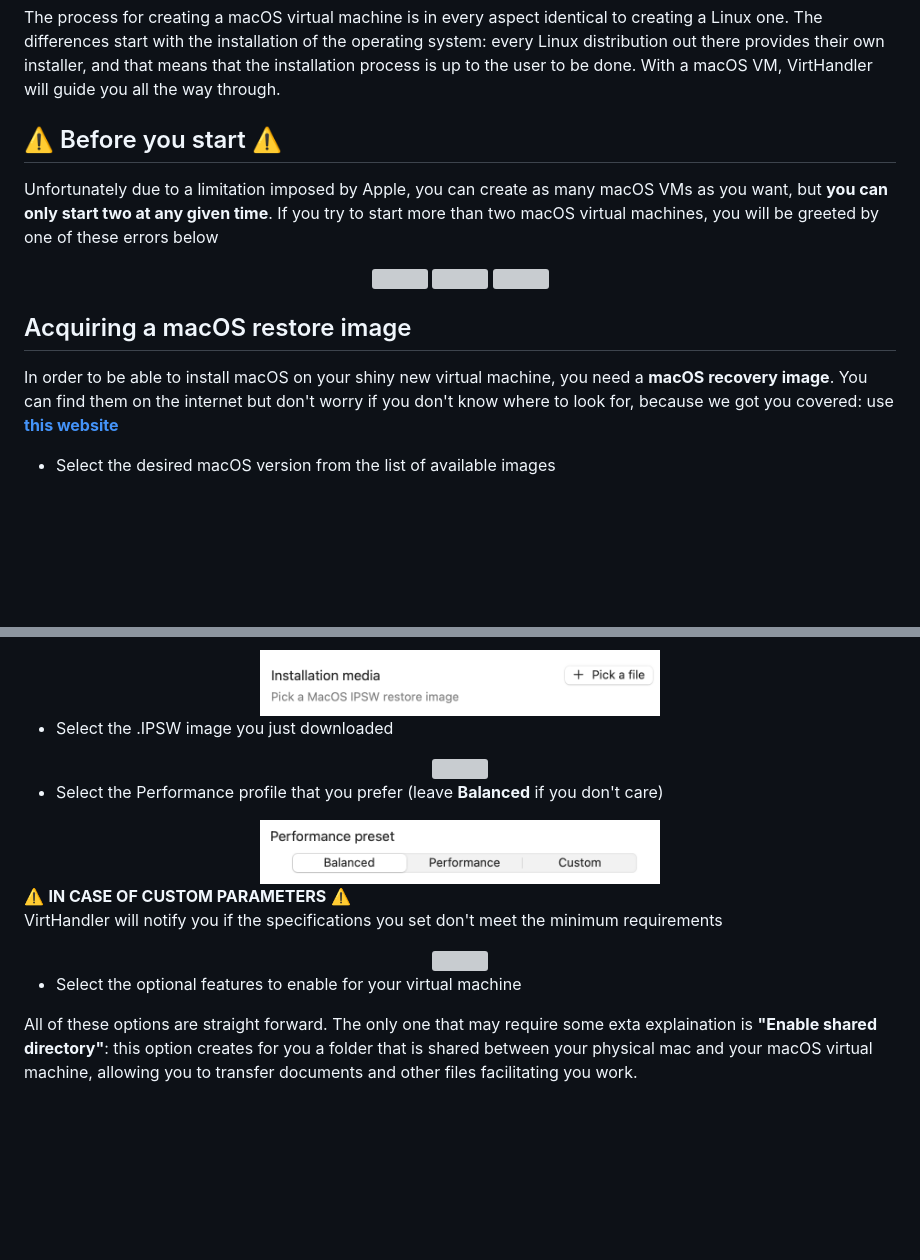
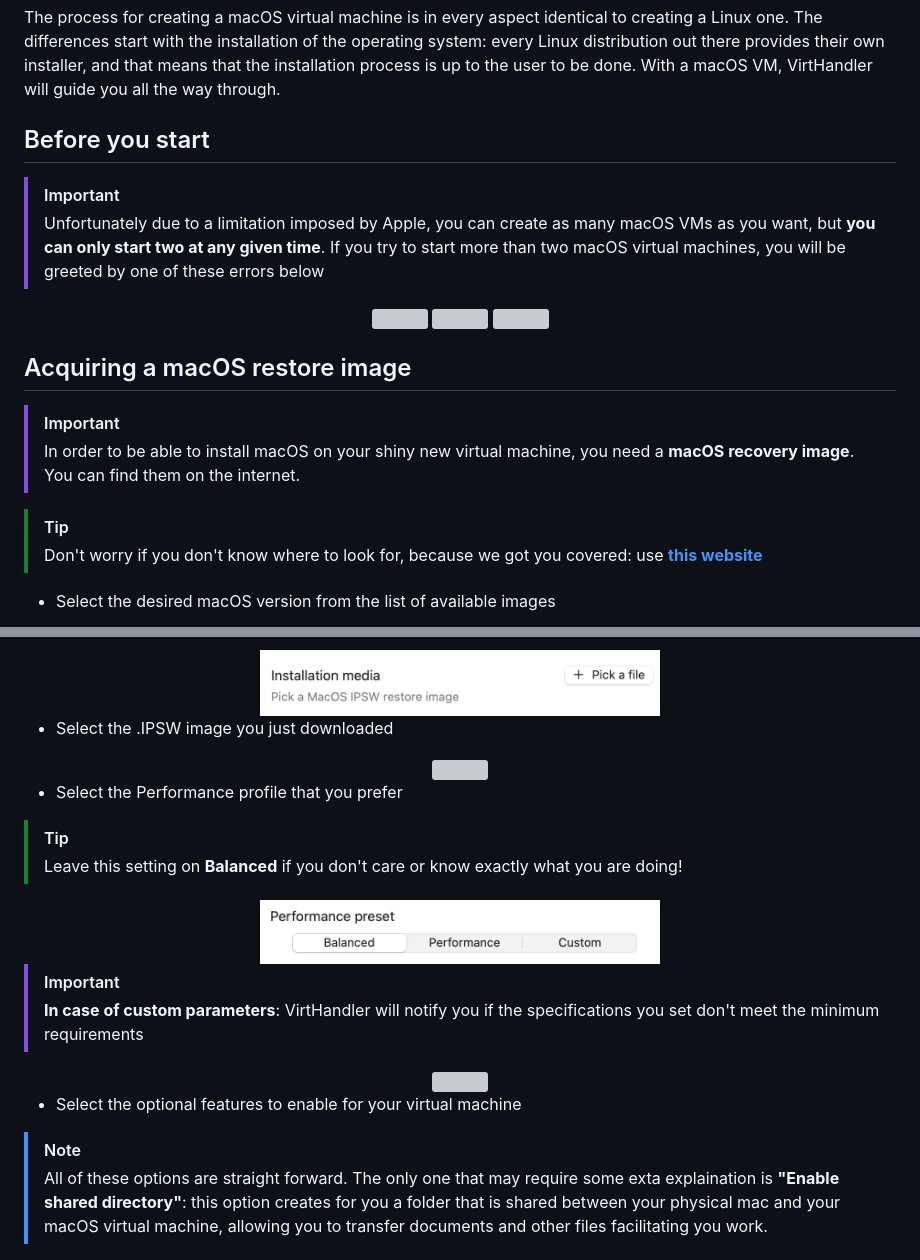
Before and after one commit to iOmega8561/VirtHandlerWiki, a Markdown page: macos-help.md, 2 parts joined by grey strips. Rendered like a GitHub page; blank space fills up the shorter version; grey boxes are pictures that could not be loaded.

```diff
--- a/macos-help.md
+++ b/macos-help.md
@@ -2,8 +2,9 @@
 
 # macOS virtual machine instructions
 The process for creating a macOS virtual machine is in every aspect identical to creating a Linux one. The differences start with the installation of the operating system: every Linux distribution out there provides their own installer, and that means that the installation process is up to the user to be done. With a macOS VM, VirtHandler will guide you all the way through.
-## ⚠️ Before you start ⚠️
-Unfortunately due to a limitation imposed by Apple, you can create as many macOS VMs as you want, but **you can only start two at any given time**. If you try to start more than two macOS virtual machines, you will be greeted by one of these errors below
+## Before you start
+>[!IMPORTANT]
+>Unfortunately due to a limitation imposed by Apple, you can create as many macOS VMs as you want, but **you can only start two at any given time**. If you try to start more than two macOS virtual machines, you will be greeted by one of these errors below
 <div align="center">
   <img src="./Screenshots/toomanymac.png" width="300"/>
   <img src="./Screenshots/installfailed.png" width="400"/>
@@ -11,7 +12,11 @@ Unfortunately due to a limitation imposed by Apple, you can create as many macOS
 </div>
 
 ## Acquiring a macOS restore image
-In order to be able to install macOS on your shiny new virtual machine, you need a **macOS recovery image**. You can find them on the internet but don't worry if you don't know where to look for, because we got you covered: use [**this website**](https://ipsw.me/VirtualMac2,1)
+>[!IMPORTANT]
+>In order to be able to install macOS on your shiny new virtual machine, you need a **macOS recovery image**. You can find them on the internet.
+
+>[!TIP]
+>Don't worry if you don't know where to look for, because we got you covered: use [**this website**](https://ipsw.me/VirtualMac2,1)
 - Select the desired macOS version from the list of available images
 <div align="center"> <img src="./Screenshots/ipsw.png" width="600"/> </div>
 
@@ -35,16 +40,19 @@ In order to be able to install macOS on your shiny new virtual machine, you need
 - Select the .IPSW image you just downloaded
 <div align="center"> <img src="./Screenshots/pickafile-ipsw-picker.png" width="600"/> </div>
 
-- Select the Performance profile that you prefer (leave **Balanced** if you don't care)
+- Select the Performance profile that you prefer
+>[!TIP]
+>Leave this setting on **Balanced** if you don't care or know exactly what you are doing!
 <div align="center"> <img src="./Screenshots/presets-mac.png" width="400"/> </div>
 
-⚠️ **IN CASE OF CUSTOM PARAMETERS** ⚠️
-VirtHandler will notify you if the specifications you set don't meet the minimum requirements
+>[!IMPORTANT]
+>**In case of custom parameters**: VirtHandler will notify you if the specifications you set don't meet the minimum requirements
 <div align="center"> <img src="./Screenshots/warning.png" width="400"/> </div>
 
 - Select the optional features to enable for your virtual machine
 
-All of these options are straight forward. The only one that may require some exta explaination is **"Enable shared directory"**: this option creates for you a folder that is shared between your physical mac and your macOS virtual machine, allowing you to transfer documents and other files facilitating you work.
+>[!NOTE]
+>All of these options are straight forward. The only one that may require some exta explaination is **"Enable shared directory"**: this option creates for you a folder that is shared between your physical mac and your macOS virtual machine, allowing you to transfer documents and other files facilitating you work.
 <div align="center"> <img src="./Screenshots/optionalfeatures.png" width="400"/> </div>
 
 - When you are satisfied with your options, click on **Confirm and Create**
```
